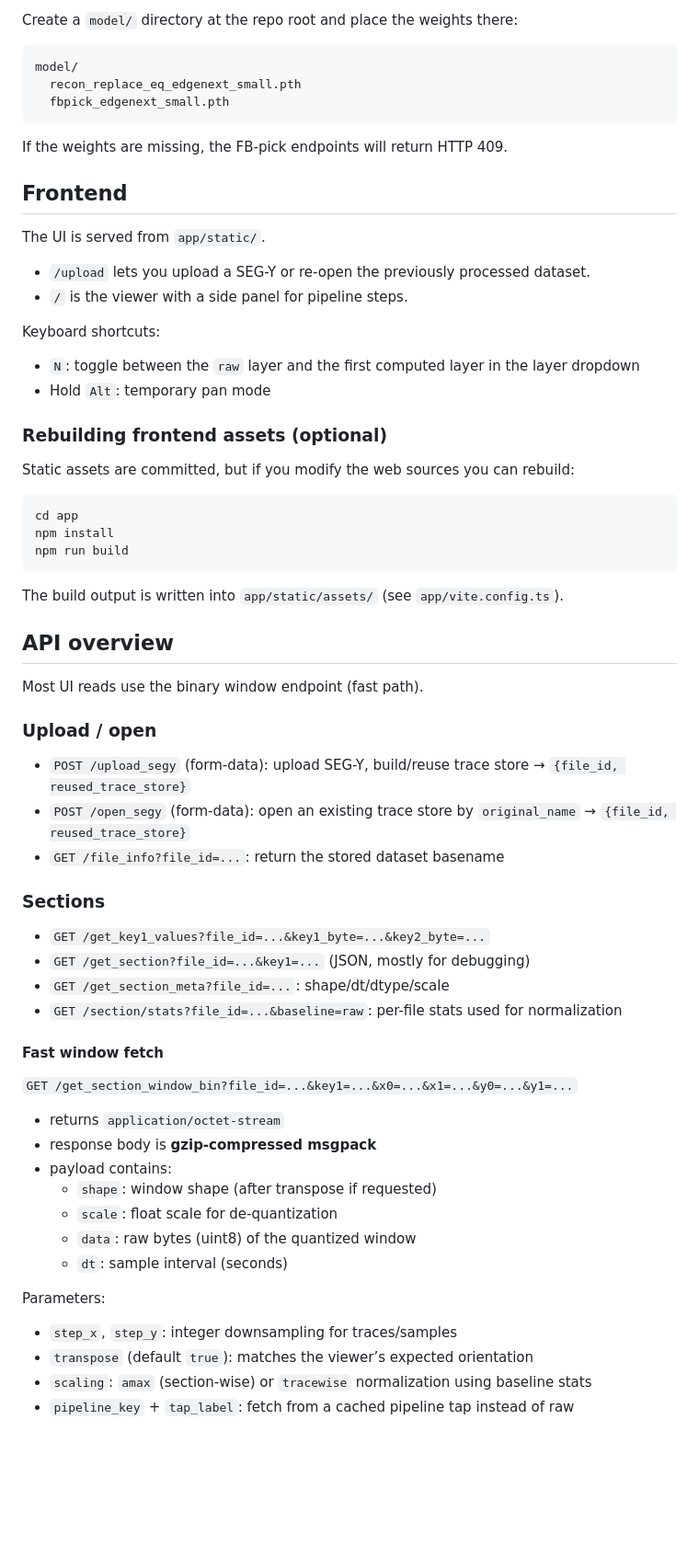
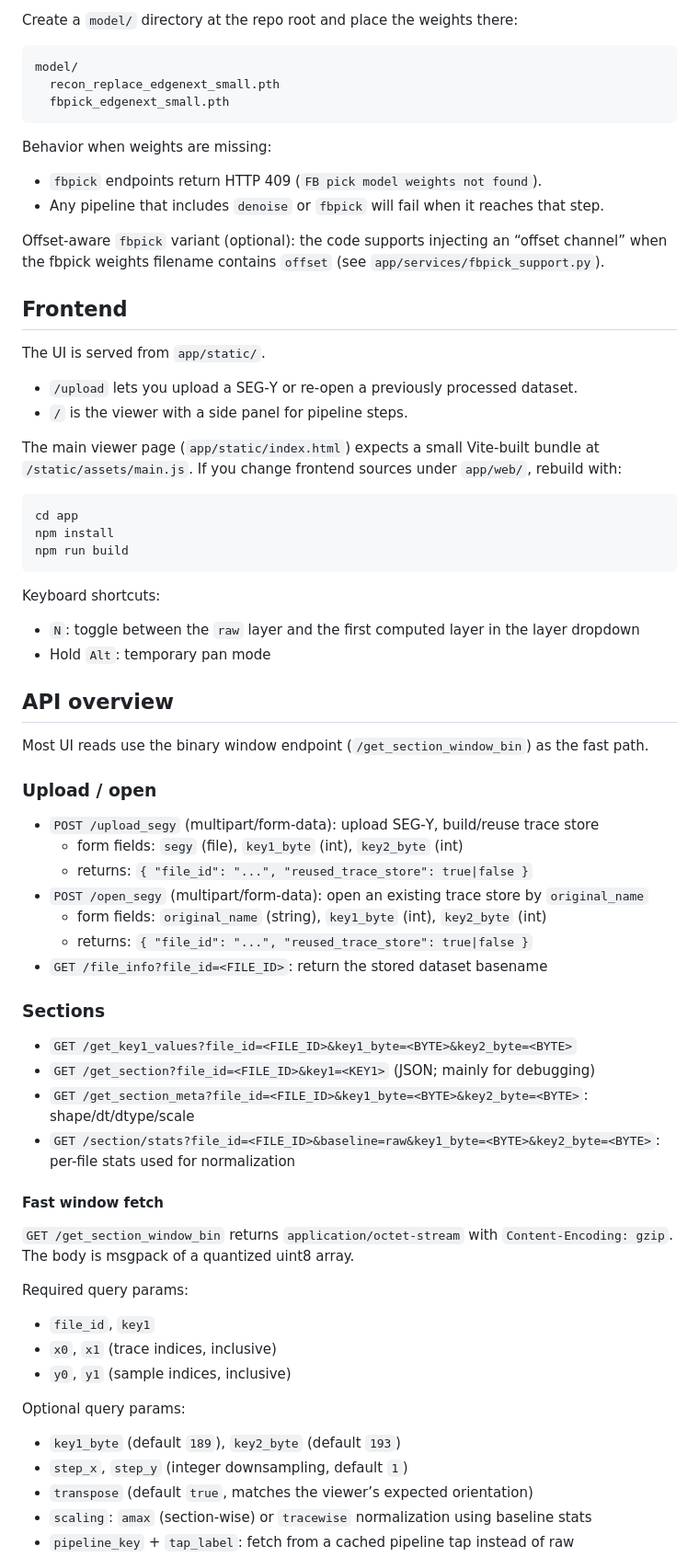
Before and after one commit to ozw4/seisviewer2d, a Markdown page: README.md, the part around one of its changes. Shown at 92% size. Drawn GitHub-style; blank space fills up the shorter version.

Commit message:
fix: Update README for consistency and clarity in SEG-Y references and instructions

````diff
--- a/README.md
+++ b/README.md
@@ -72,27 +84,26 @@ Create a `model/` directory at the repo root and place the weights there:
 
 ```
 model/
-  recon_replace_eq_edgenext_small.pth
+  recon_replace_edgenext_small.pth
   fbpick_edgenext_small.pth
 ```
 
-If the weights are missing, the FB-pick endpoints will return HTTP 409.
+Behavior when weights are missing:
+
+- `fbpick` endpoints return HTTP 409 (`FB pick model weights not found`).
+- Any pipeline that includes `denoise` or `fbpick` will fail when it reaches that step.
+
+Offset-aware `fbpick` variant (optional): the code supports injecting an “offset channel” when the fbpick weights filename contains `offset` (see `app/services/fbpick_support.py`).
 
 ## Frontend
 
 The UI is served from `app/static/`.
 
-- `/upload` lets you upload a SEG-Y or re-open the previously processed dataset.
+- `/upload` lets you upload a SEG‑Y or re-open a previously processed dataset.
 - `/` is the viewer with a side panel for pipeline steps.
 
-Keyboard shortcuts:
-
-- `N`: toggle between the `raw` layer and the first computed layer in the layer dropdown
-- Hold `Alt`: temporary pan mode
-
-### Rebuilding frontend assets (optional)
-
-Static assets are committed, but if you modify the web sources you can rebuild:
+The main viewer page (`app/static/index.html`) expects a small Vite-built bundle at `/static/assets/main.js`.
+If you change frontend sources under `app/web/`, rebuild with:
 
 ```bash
 cd app
@@ -100,40 +111,47 @@ npm install
 npm run build
 ```
 
-The build output is written into `app/static/assets/` (see `app/vite.config.ts`).
+Keyboard shortcuts:
+
+- `N`: toggle between the `raw` layer and the first computed layer in the layer dropdown
+- Hold `Alt`: temporary pan mode
 
 ## API overview
 
-Most UI reads use the binary window endpoint (fast path).
+Most UI reads use the binary window endpoint (`/get_section_window_bin`) as the fast path.
 
 ### Upload / open
 
-- `POST /upload_segy` (form-data): upload SEG-Y, build/reuse trace store → `{file_id, reused_trace_store}`
-- `POST /open_segy` (form-data): open an existing trace store by `original_name` → `{file_id, reused_trace_store}`
-- `GET /file_info?file_id=...`: return the stored dataset basename
+- `POST /upload_segy` (multipart/form-data): upload SEG‑Y, build/reuse trace store
+  - form fields: `segy` (file), `key1_byte` (int), `key2_byte` (int)
+  - returns: `{ "file_id": "...", "reused_trace_store": true|false }`
+- `POST /open_segy` (multipart/form-data): open an existing trace store by `original_name`
+  - form fields: `original_name` (string), `key1_byte` (int), `key2_byte` (int)
+  - returns: `{ "file_id": "...", "reused_trace_store": true|false }`
+- `GET /file_info?file_id=<FILE_ID>`: return the stored dataset basename
 
 ### Sections
 
-- `GET /get_key1_values?file_id=...&key1_byte=...&key2_byte=...`
-- `GET /get_section?file_id=...&key1=...` (JSON, mostly for debugging)
-- `GET /get_section_meta?file_id=...`: shape/dt/dtype/scale
-- `GET /section/stats?file_id=...&baseline=raw`: per-file stats used for normalization
+- `GET /get_key1_values?file_id=<FILE_ID>&key1_byte=<BYTE>&key2_byte=<BYTE>`
+- `GET /get_section?file_id=<FILE_ID>&key1=<KEY1>` (JSON; mainly for debugging)
+- `GET /get_section_meta?file_id=<FILE_ID>&key1_byte=<BYTE>&key2_byte=<BYTE>`: shape/dt/dtype/scale
+- `GET /section/stats?file_id=<FILE_ID>&baseline=raw&key1_byte=<BYTE>&key2_byte=<BYTE>`: per-file stats used for normalization
 
 #### Fast window fetch
 
-`GET /get_section_window_bin?file_id=...&key1=...&x0=...&x1=...&y0=...&y1=...`
+`GET /get_section_window_bin` returns `application/octet-stream` with `Content-Encoding: gzip`.
+The body is msgpack of a quantized uint8 array.
 
-- returns `application/octet-stream`
-- response body is **gzip-compressed msgpack**
-- payload contains:
-  - `shape`: window shape (after transpose if requested)
-  - `scale`: float scale for de-quantization
-  - `data`: raw bytes (uint8) of the quantized window
-  - `dt`: sample interval (seconds)
+Required query params:
 
-Parameters:
+- `file_id`, `key1`
+- `x0`, `x1` (trace indices, inclusive)
+- `y0`, `y1` (sample indices, inclusive)
 
-- `step_x`, `step_y`: integer downsampling for traces/samples
-- `transpose` (default `true`): matches the viewer’s expected orientation
+Optional query params:
+
+- `key1_byte` (default `189`), `key2_byte` (default `193`)
+- `step_x`, `step_y` (integer downsampling, default `1`)
+- `transpose` (default `true`, matches the viewer’s expected orientation)
 - `scaling`: `amax` (section-wise) or `tracewise` normalization using baseline stats
 - `pipeline_key` + `tap_label`: fetch from a cached pipeline tap instead of raw
````
Also changed, not shown: other parts of README.md (+77 -42 lines).
